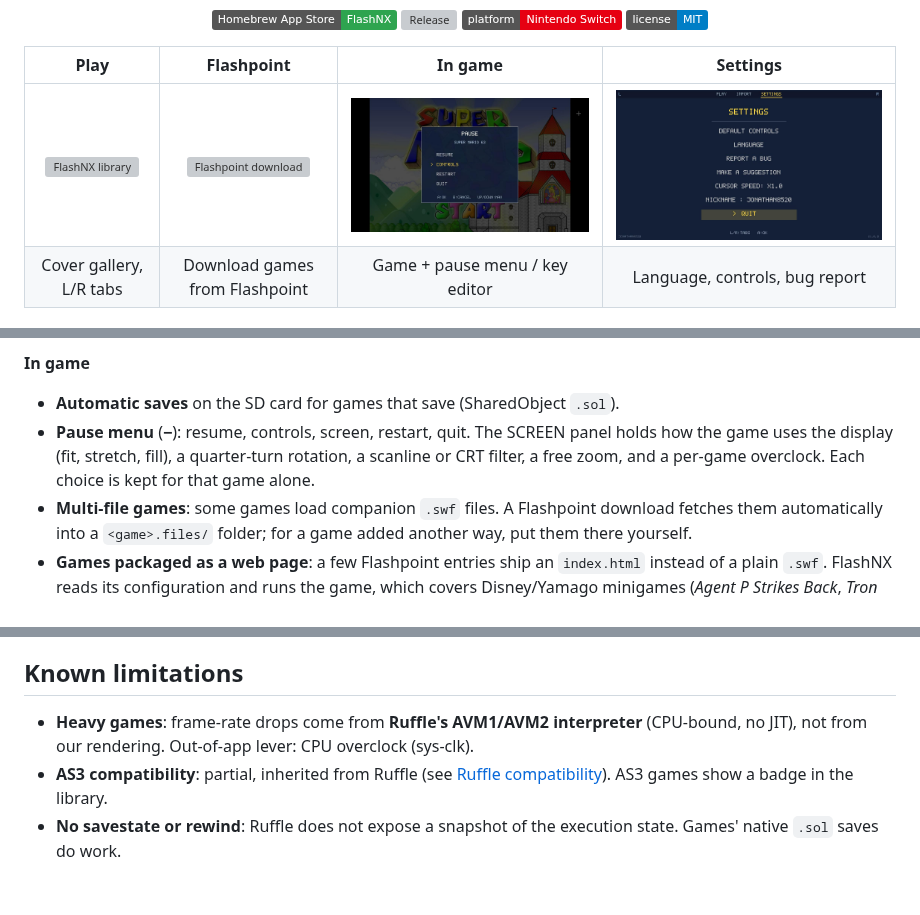
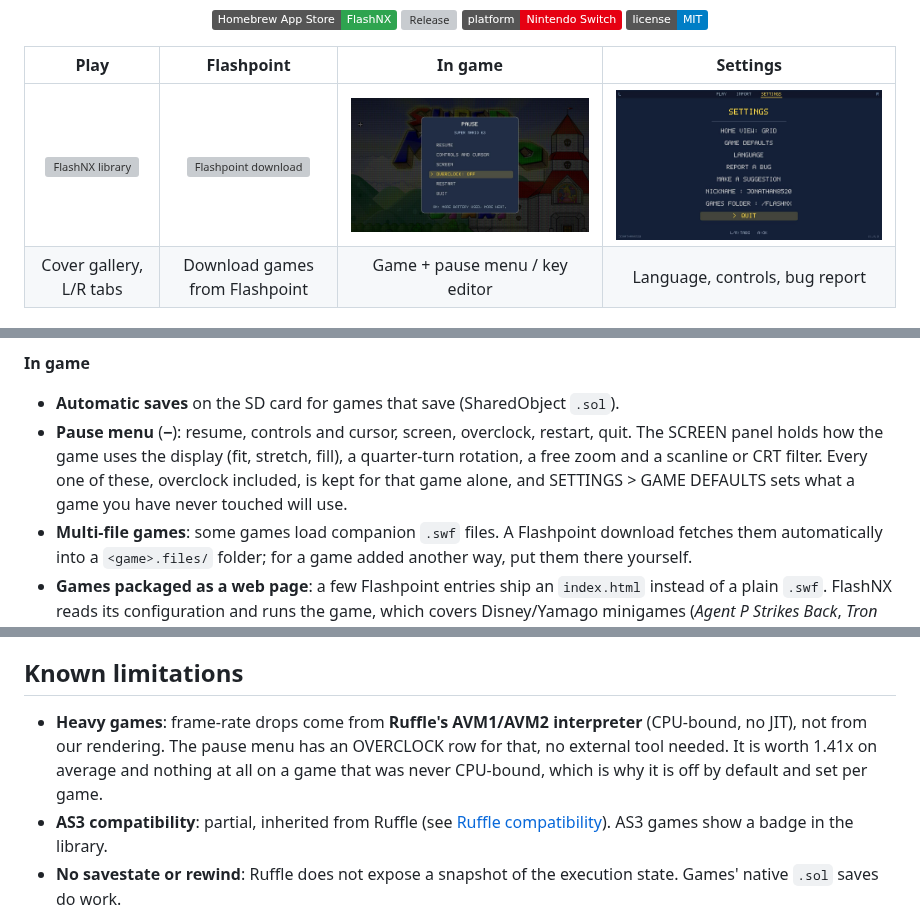
Before and after one commit to Jonathan8520/FlashNX, a Markdown page: README.md, 3 parts joined by grey strips. Rendered like a GitHub page; pictures changed too: assets/screenshots/in-game.png, assets/screenshots/settings.png; badges without logos; blank space fills up the shorter version; grey boxes are pictures that could not be loaded.

Commit message:
docs(v1.8.0): captures refaites, et trois affirmations que les captures corrigent
Les quatre captures du README dataient du 2026-08-04 et n'avaient pas ete
refaites pour la v1.7.0. Leur chemin etant fixe, elles illustraient encore une
interface d'il y a deux versions, en silence. Remplacees par des captures de la
1.8.0 : galerie JOUER, menu pause, REGLAGES, grille Flashpoint.

Et elles ont attrape trois erreurs dans ce que je venais d'ecrire :

- OVERCLOCK est une ligne du MENU PAUSE, pas du panneau SCREEN. La capture du
  menu montre RESUME / CONTROLS AND CURSOR / SCREEN / OVERCLOCK / RESTART /
  QUIT. Seul le ZOOM est dans SCREEN.
- la ligne du menu s'appelle CONTROLS AND CURSOR, pas CONTROLS.
- "Out-of-app lever: CPU overclock (sys-clk)" dans les limitations connues n'a
  plus lieu d'etre : le reglage est dans l'application. La note dit maintenant
  ce qu'il vaut (x1,41 en moyenne) et pourquoi il est par jeu et desactive par
  defaut (rien du tout sur un jeu qui n'est pas borne par le CPU).

Le raisonnement general, note pour la prochaine fois : une capture d'ecran est
la seule documentation qui ne peut pas mentir sur ce qu'elle montre. Trois
erreurs que ni la relecture du code ni celle des commits n'avaient vues sont
tombees en regardant l'application.

```diff
--- a/README.md
+++ b/README.md
@@ -101,7 +101,7 @@ Plug in a second controller and you get **two players**, each with their own bin
 **In game**
 
 - **Automatic saves** on the SD card for games that save (SharedObject `.sol`).
-- **Pause menu** (**−**): resume, controls, screen, restart, quit. The SCREEN panel holds how the game uses the display (fit, stretch, fill), a quarter-turn rotation, a scanline or CRT filter, a free zoom, and a per-game overclock. Each choice is kept for that game alone.
+- **Pause menu** (**−**): resume, controls and cursor, screen, overclock, restart, quit. The SCREEN panel holds how the game uses the display (fit, stretch, fill), a quarter-turn rotation, a free zoom and a scanline or CRT filter. Every one of these, overclock included, is kept for that game alone, and SETTINGS > GAME DEFAULTS sets what a game you have never touched will use.
 - **Multi-file games**: some games load companion `.swf` files. A Flashpoint download fetches them automatically into a `<game>.files/` folder; for a game added another way, put them there yourself.
 - **Games packaged as a web page**: a few Flashpoint entries ship an `index.html` instead of a plain `.swf`. FlashNX reads its configuration and runs the game, which covers Disney/Yamago minigames (*Agent P Strikes Back*, *Tron Uprising*) and titles such as *Dragon City*.
 
@@ -118,7 +118,7 @@ How fast a game runs varies a lot, and can vary between scenes of the same game:
 
 ## Known limitations
 
-- **Heavy games**: frame-rate drops come from **Ruffle's AVM1/AVM2 interpreter** (CPU-bound, no JIT), not from our rendering. Out-of-app lever: CPU overclock (sys-clk).
+- **Heavy games**: frame-rate drops come from **Ruffle's AVM1/AVM2 interpreter** (CPU-bound, no JIT), not from our rendering. The pause menu has an OVERCLOCK row for that, no external tool needed. It is worth 1.41x on average and nothing at all on a game that was never CPU-bound, which is why it is off by default and set per game.
 - **AS3 compatibility**: partial, inherited from Ruffle (see [Ruffle compatibility](https://ruffle.rs/compatibility)). AS3 games show a badge in the library.
 - **No savestate or rewind**: Ruffle does not expose a snapshot of the execution state. Games' native `.sol` saves do work.
 - **Audio**: occasional light crackle on *very* dense scenes.
```
Also changed, not shown: CHANGELOG.md (+1 -1 lines), 2 other files.
